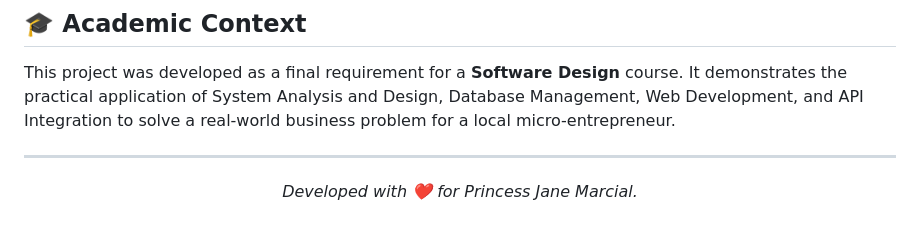
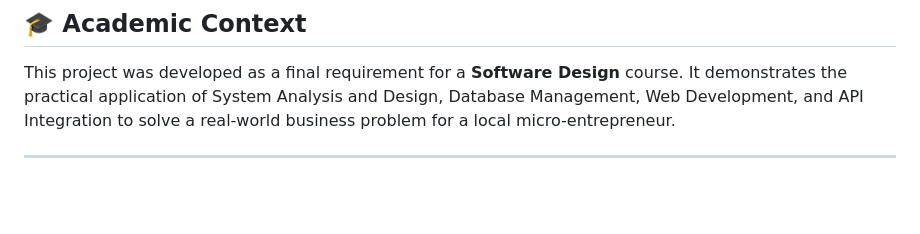
Before and after one commit to ivnwynn/Software-Design-Prototype, a Markdown page: README.md, the part around the change. Drawn GitHub-style; blank space fills up the shorter version.

Commit message:
Remove dedication message from README
Removed dedication message from README.

```diff
--- a/README.md
+++ b/README.md
@@ -104,6 +104,3 @@ The backend exposes the following REST API endpoints:
 This project was developed as a final requirement for a **Software Design** course. It demonstrates the practical application of System Analysis and Design, Database Management, Web Development, and API Integration to solve a real-world business problem for a local micro-entrepreneur.
 
 ---
-<p align="center">
-  <i>Developed with ❤️ for Princess Jane Marcial.</i>
-</p>
```
